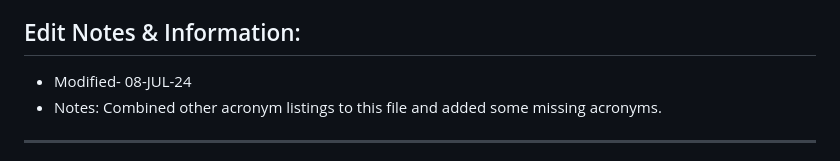
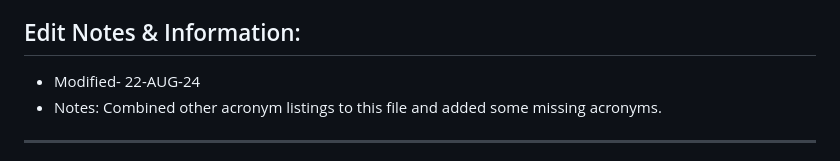
Before and after one commit to uasal/acronyms, a Markdown page: combined-acronyms.md, the part around the change. Drawn GitHub-style.

```diff
--- a/combined-acronyms.md
+++ b/combined-acronyms.md
@@ -3,7 +3,7 @@
 - Refer to the acronyms.tex file for making additional edits and updates to this sheet.
 
 ## Edit Notes & Information:
-- Modified- 08-JUL-24
+- Modified- 22-AUG-24
 - Notes: Combined other acronym listings to this file and added some missing acronyms.
 
 ---------------------------------
```
